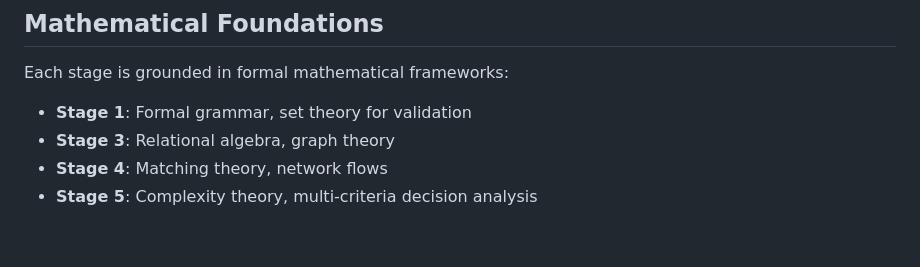
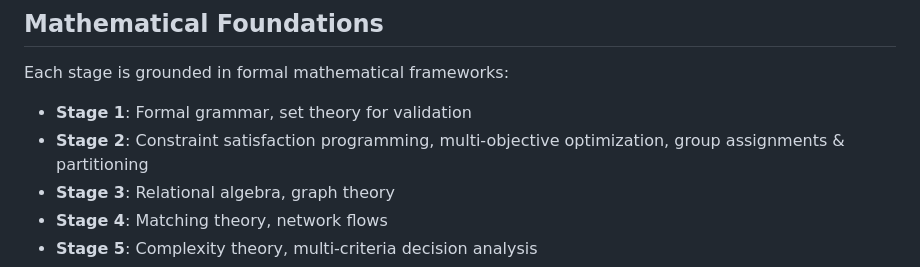
Before and after one commit to snchakri/lumen_25028_ttms, a Markdown page: scheduling_system/README.md, the part around the change. Drawn GitHub-style; blank space fills up the shorter version.

Commit message:
Update Stage 2 description in README.md

```diff
--- a/scheduling_system/README.md
+++ b/scheduling_system/README.md
@@ -515,6 +515,7 @@ python run_pipeline.py --save-intermediate --input-dir ./input
 Each stage is grounded in formal mathematical frameworks:
 
 - **Stage 1**: Formal grammar, set theory for validation
+- **Stage 2**: Constraint satisfaction programming, multi-objective optimization, group assignments & partitioning
 - **Stage 3**: Relational algebra, graph theory
 - **Stage 4**: Matching theory, network flows
 - **Stage 5**: Complexity theory, multi-criteria decision analysis
```
